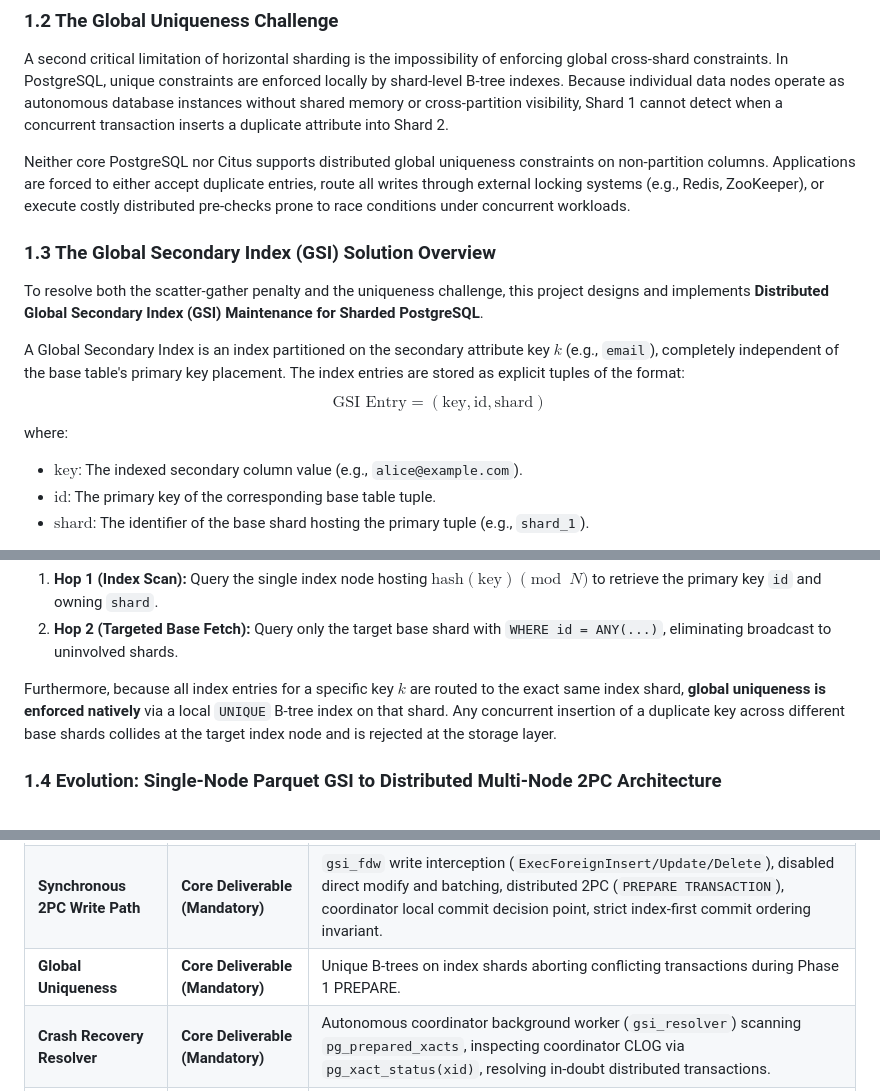
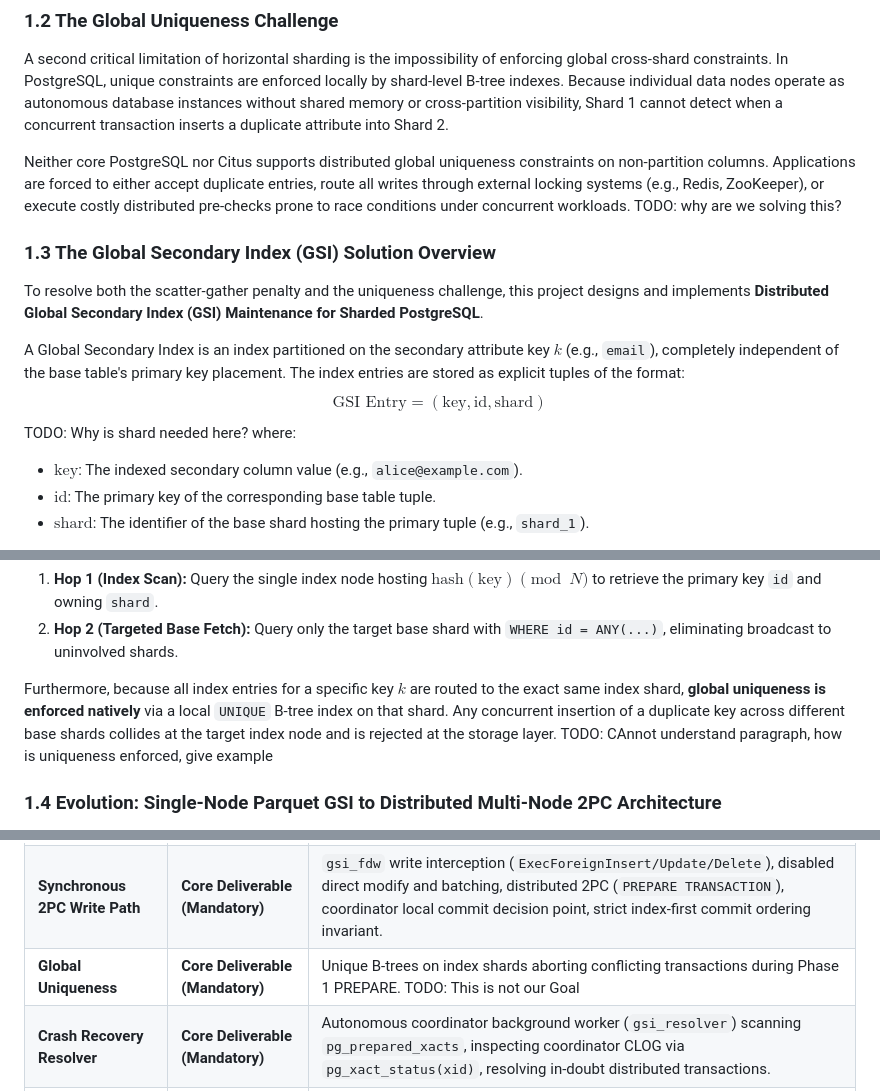
Before and after one commit to KunjBhesaniya10/Distributed-GSI-Maintenance, a Markdown page: docs/architecture_plan.md, 3 parts joined by grey strips. Drawn GitHub-style.

Commit message:
Added some doubts

```diff
--- a/docs/architecture_plan.md
+++ b/docs/architecture_plan.md
@@ -28,12 +28,12 @@ This scatter-gather pattern imposes an $O(N)$ computational and network overhead
 A second critical limitation of horizontal sharding is the impossibility of enforcing global cross-shard constraints. In PostgreSQL, unique constraints are enforced locally by shard-level B-tree indexes. Because individual data nodes operate as autonomous database instances without shared memory or cross-partition visibility, Shard 1 cannot detect when a concurrent transaction inserts a duplicate attribute into Shard 2.
 
 Neither core PostgreSQL nor Citus supports distributed global uniqueness constraints on non-partition columns. Applications are forced to either accept duplicate entries, route all writes through external locking systems (e.g., Redis, ZooKeeper), or execute costly distributed pre-checks prone to race conditions under concurrent workloads.
-
+TODO: why are we solving this?
 ### 1.3 The Global Secondary Index (GSI) Solution Overview
 To resolve both the scatter-gather penalty and the uniqueness challenge, this project designs and implements **Distributed Global Secondary Index (GSI) Maintenance for Sharded PostgreSQL**.
 
 A Global Secondary Index is an index partitioned on the secondary attribute key $k$ (e.g., `email`), completely independent of the base table's primary key placement. The index entries are stored as explicit tuples of the format:
-$$\text{GSI Entry} = (\text{key}, \text{id}, \text{shard})$$
+$$\text{GSI Entry} = (\text{key}, \text{id}, \text{shard})$$ TODO: Why is shard needed here?
 where:
 - $\text{key}$: The indexed secondary column value (e.g., `alice@example.com`).
 - $\text{id}$: The primary key of the corresponding base table tuple.
@@ -46,7 +46,7 @@ By partitioning the index by key hash, point lookups achieve $O(1)$ network comp
 1. **Hop 1 (Index Scan):** Query the single index node hosting $\text{hash}(\text{key}) \pmod N$ to retrieve the primary key `id` and owning `shard`.
 2. **Hop 2 (Targeted Base Fetch):** Query only the target base shard with `WHERE id = ANY(...)`, eliminating broadcast to uninvolved shards.
 
-Furthermore, because all index entries for a specific key $k$ are routed to the exact same index shard, **global uniqueness is enforced natively** via a local `UNIQUE` B-tree index on that shard. Any concurrent insertion of a duplicate key across different base shards collides at the target index node and is rejected at the storage layer.
+Furthermore, because all index entries for a specific key $k$ are routed to the exact same index shard, **global uniqueness is enforced natively** via a local `UNIQUE` B-tree index on that shard. Any concurrent insertion of a duplicate key across different base shards collides at the target index node and is rejected at the storage layer. TODO: CAnnot understand paragraph, how is uniqueness enforced, give example
 
 ### 1.4 Evolution: Single-Node Parquet GSI to Distributed Multi-Node 2PC Architecture
 During the preceding semester, the team implemented a single-node secondary index engine operating over immutable, append-only Apache Parquet files. While that work addressed columnar metadata pruning and vectorized dictionary lookups, it operated within a single process address space under append-only invariants.
@@ -62,7 +62,7 @@ This project addresses an entirely distinct, orders-of-magnitude more demanding
 |---|---|---|
 | **Cluster Topology** | **Core Deliverable (Mandatory)** | 4 PostgreSQL 16 containers (1 coordinator + 3 data nodes) orchestrated via Docker Compose on an isolated bridge network (`gsi_cluster_net`), dual-role node storage, `max_prepared_transactions >= 100`. |
 | **Synchronous 2PC Write Path** | **Core Deliverable (Mandatory)** | `gsi_fdw` write interception (`ExecForeignInsert/Update/Delete`), disabled direct modify and batching, distributed 2PC (`PREPARE TRANSACTION`), coordinator local commit decision point, strict index-first commit ordering invariant. |
-| **Global Uniqueness** | **Core Deliverable (Mandatory)** | Unique B-trees on index shards aborting conflicting transactions during Phase 1 PREPARE. |
+| **Global Uniqueness** | **Core Deliverable (Mandatory)**| Unique B-trees on index shards aborting conflicting transactions during Phase 1 PREPARE. TODO: This is not our Goal |
 | **Crash Recovery Resolver** | **Core Deliverable (Mandatory)** | Autonomous coordinator background worker (`gsi_resolver`) scanning `pg_prepared_xacts`, inspecting coordinator CLOG via `pg_xact_status(xid)`, resolving in-doubt distributed transactions. |
 | **CustomScan Read Path** | **Core Deliverable (Mandatory)** | Planner hook (`set_rel_pathlist_hook`), `GsiLookup` `CustomPath`, two-hop targeted execution, and mandatory base tuple qual recheck. |
 | **Evaluation Framework** | **Core Deliverable (Mandatory)** | Automated cross-node consistency checker (`checker.py`), `gsi.fail_point` crash fault injection harness, and `pgbench` performance benchmarking suite. |
```
Also changed, not shown: other parts of docs/architecture_plan.md (+2 -2 lines).
